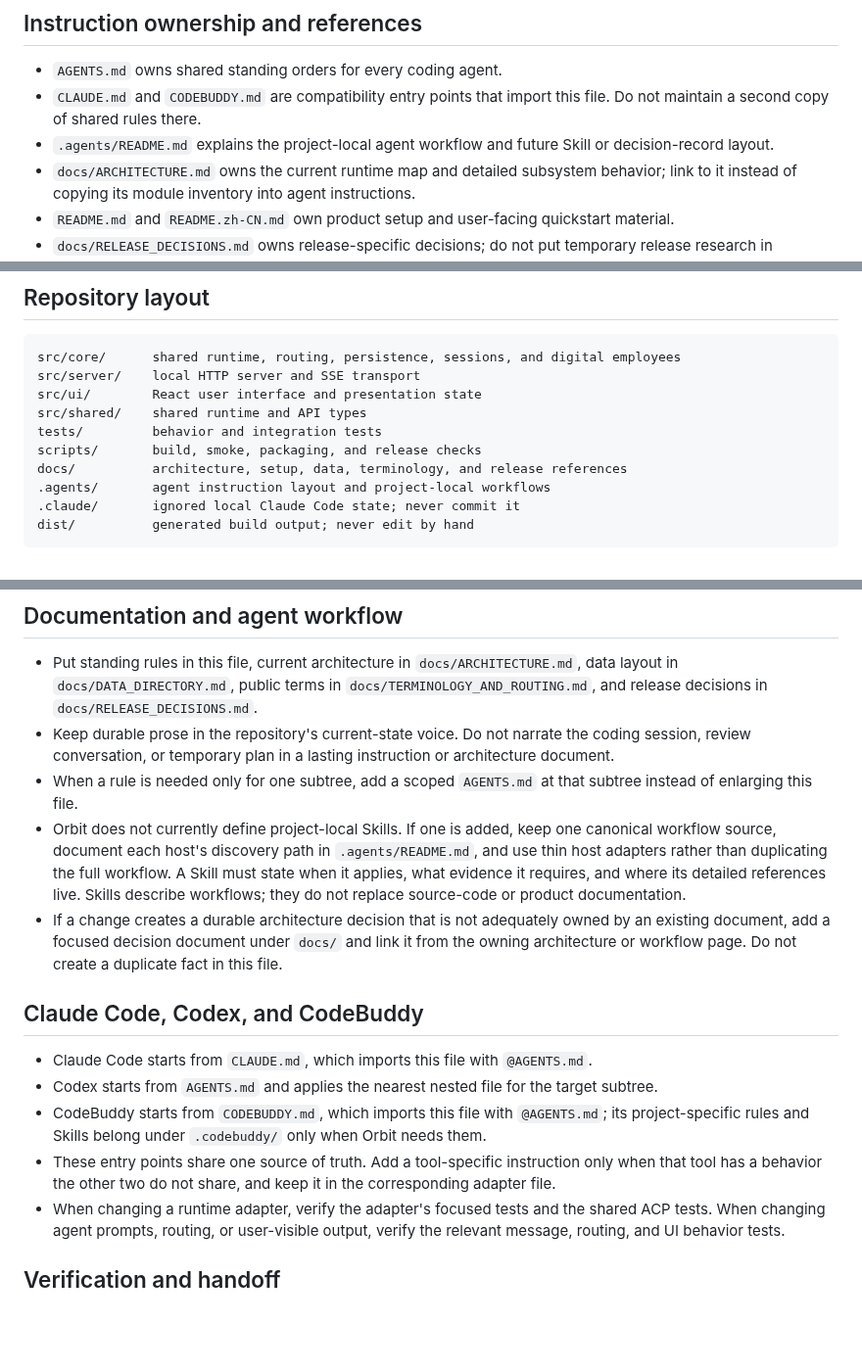
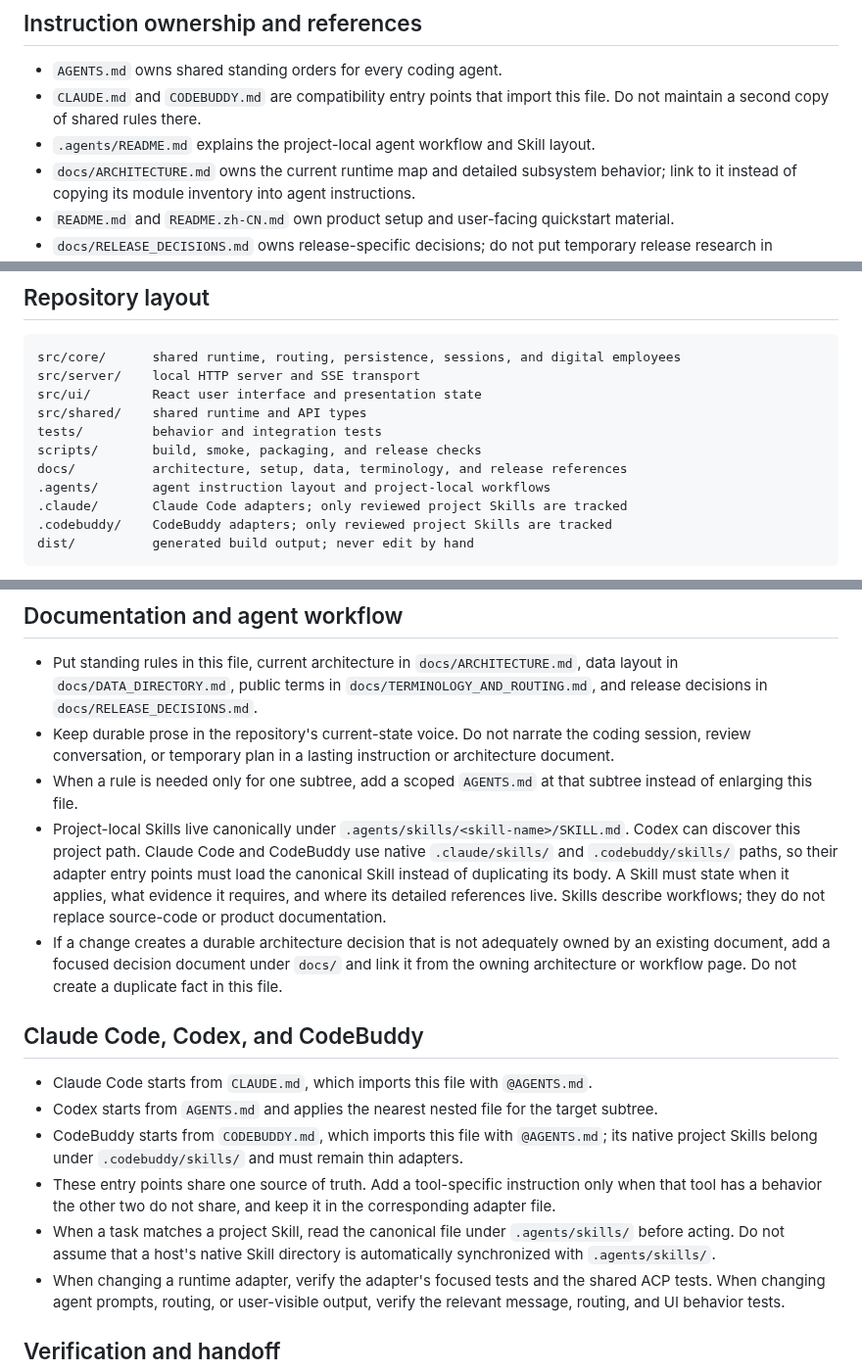
Before and after one commit to kevinforge/orbit, a Markdown page: AGENTS.md, 3 parts joined by grey strips. Shown at 98% size. GitHub-like rendering; blank space fills up the shorter version.

````diff
--- a/AGENTS.md
+++ b/AGENTS.md
@@ -14,7 +14,7 @@ This is the canonical project instruction file. Codex loads it directly; `CLAUDE
 
 - `AGENTS.md` owns shared standing orders for every coding agent.
 - `CLAUDE.md` and `CODEBUDDY.md` are compatibility entry points that import this file. Do not maintain a second copy of shared rules there.
-- `.agents/README.md` explains the project-local agent workflow and future Skill or decision-record layout.
+- `.agents/README.md` explains the project-local agent workflow and Skill layout.
 - `docs/ARCHITECTURE.md` owns the current runtime map and detailed subsystem behavior; link to it instead of copying its module inventory into agent instructions.
 - `README.md` and `README.zh-CN.md` own product setup and user-facing quickstart material.
 - `docs/RELEASE_DECISIONS.md` owns release-specific decisions; do not put temporary release research in `AGENTS.md`.
@@ -31,7 +31,8 @@ tests/         behavior and integration tests
 scripts/       build, smoke, packaging, and release checks
 docs/          architecture, setup, data, terminology, and release references
 .agents/       agent instruction layout and project-local workflows
-.claude/       ignored local Claude Code state; never commit it
+.claude/       Claude Code adapters; only reviewed project Skills are tracked
+.codebuddy/    CodeBuddy adapters; only reviewed project Skills are tracked
 dist/          generated build output; never edit by hand
 ```
 
@@ -95,15 +96,16 @@ request or issue -> task branch -> local verification -> commit -> push -> draft
 - Put standing rules in this file, current architecture in `docs/ARCHITECTURE.md`, data layout in `docs/DATA_DIRECTORY.md`, public terms in `docs/TERMINOLOGY_AND_ROUTING.md`, and release decisions in `docs/RELEASE_DECISIONS.md`.
 - Keep durable prose in the repository's current-state voice. Do not narrate the coding session, review conversation, or temporary plan in a lasting instruction or architecture document.
 - When a rule is needed only for one subtree, add a scoped `AGENTS.md` at that subtree instead of enlarging this file.
-- Orbit does not currently define project-local Skills. If one is added, keep one canonical workflow source, document each host's discovery path in `.agents/README.md`, and use thin host adapters rather than duplicating the full workflow. A Skill must state when it applies, what evidence it requires, and where its detailed references live. Skills describe workflows; they do not replace source-code or product documentation.
+- Project-local Skills live canonically under `.agents/skills/<skill-name>/SKILL.md`. Codex can discover this project path. Claude Code and CodeBuddy use native `.claude/skills/` and `.codebuddy/skills/` paths, so their adapter entry points must load the canonical Skill instead of duplicating its body. A Skill must state when it applies, what evidence it requires, and where its detailed references live. Skills describe workflows; they do not replace source-code or product documentation.
 - If a change creates a durable architecture decision that is not adequately owned by an existing document, add a focused decision document under `docs/` and link it from the owning architecture or workflow page. Do not create a duplicate fact in this file.
 
 ## Claude Code, Codex, and CodeBuddy
 
 - Claude Code starts from `CLAUDE.md`, which imports this file with `@AGENTS.md`.
 - Codex starts from `AGENTS.md` and applies the nearest nested file for the target subtree.
-- CodeBuddy starts from `CODEBUDDY.md`, which imports this file with `@AGENTS.md`; its project-specific rules and Skills belong under `.codebuddy/` only when Orbit needs them.
+- CodeBuddy starts from `CODEBUDDY.md`, which imports this file with `@AGENTS.md`; its native project Skills belong under `.codebuddy/skills/` and must remain thin adapters.
 - These entry points share one source of truth. Add a tool-specific instruction only when that tool has a behavior the other two do not share, and keep it in the corresponding adapter file.
+- When a task matches a project Skill, read the canonical file under `.agents/skills/` before acting. Do not assume that a host's native Skill directory is automatically synchronized with `.agents/skills/`.
 - When changing a runtime adapter, verify the adapter's focused tests and the shared ACP tests. When changing agent prompts, routing, or user-visible output, verify the relevant message, routing, and UI behavior tests.
 
 ## Verification and handoff
````
Also changed, not shown: .agents/README.md (+5 -1 lines), README.md (+13 -0 lines), assets/orbit-complex-collaboration-demo.gif (added), 6 other files.
